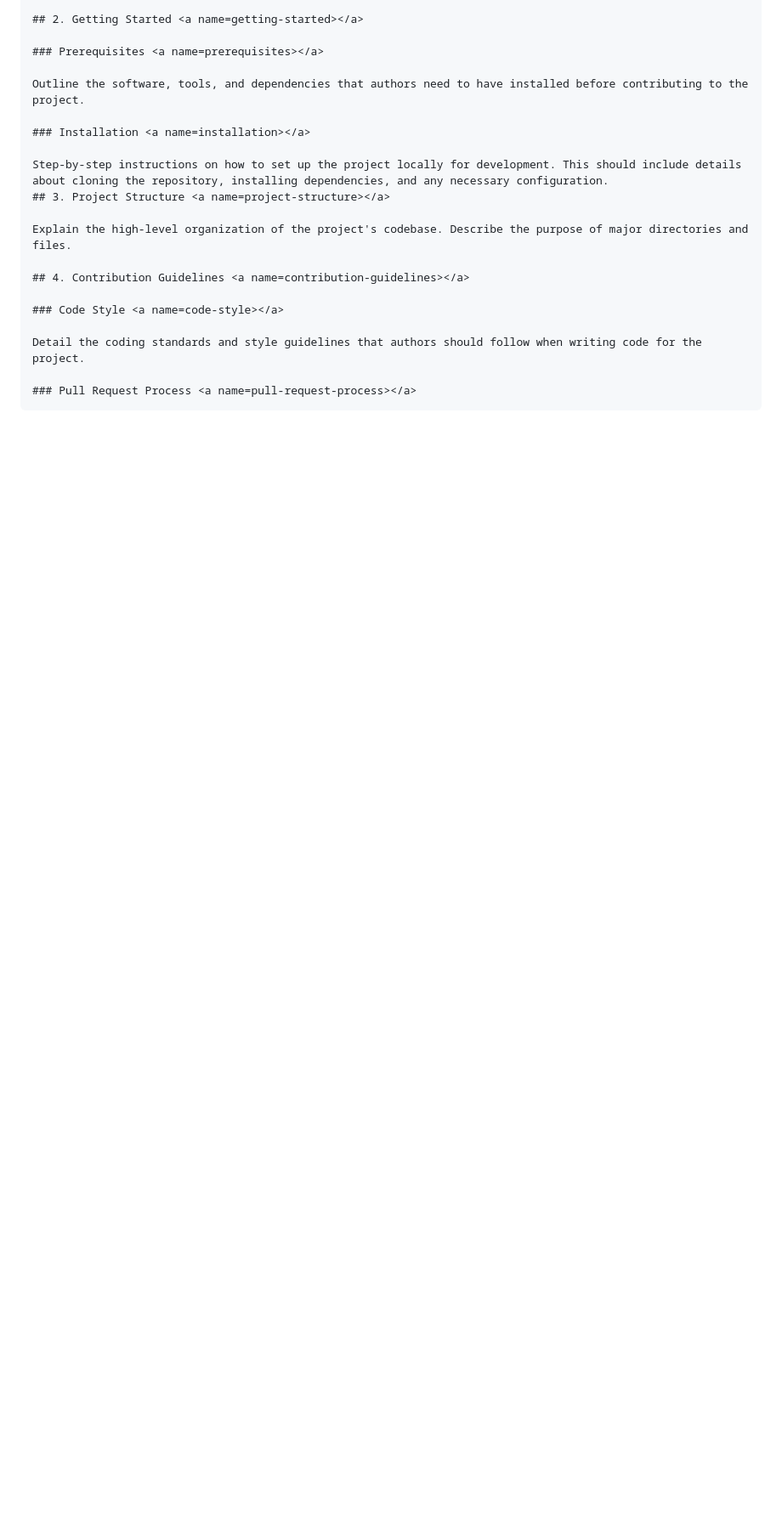
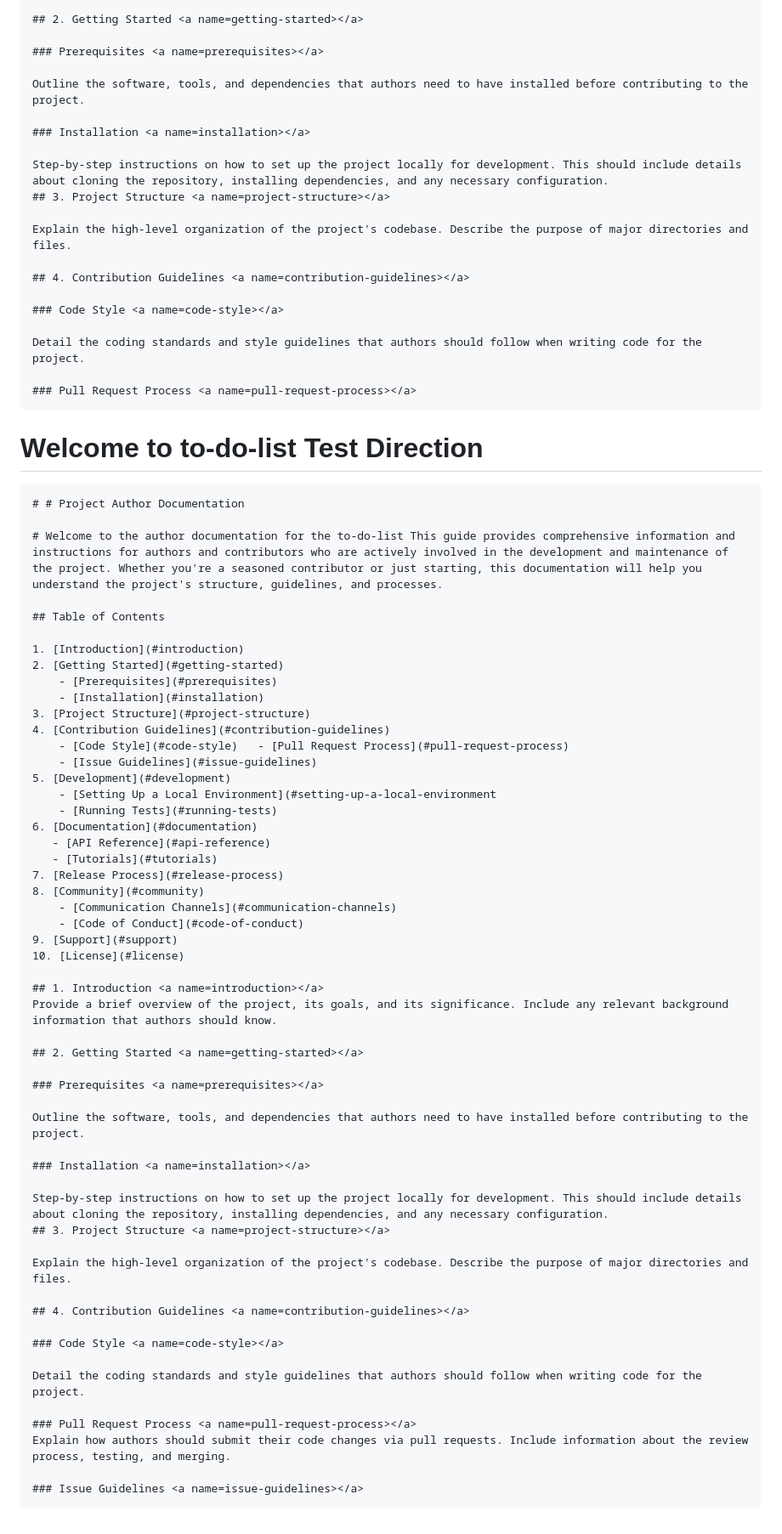
Before and after one commit to roniy68/to-do-list, a Markdown page: documentation/test.md, the part around the change. Shown: that part at 85% size. Rendered like a GitHub page; blank space fills up the shorter version.

Commit message:
🔥 Add index to documentation

```diff
--- a/documentation/test.md
+++ b/documentation/test.md
@@ -509,3 +509,61 @@
 	Detail the coding standards and style guidelines that authors should follow when writing code for the project.
 
 	### Pull Request Process <a name=pull-request-process></a>
+
+
+
+# Welcome to  to-do-list Test Direction
+
+	# # Project Author Documentation
+
+	# Welcome to the author documentation for the to-do-list This guide provides comprehensive information and instructions for authors and contributors who are actively involved in the development and maintenance of the project. Whether you're a seasoned contributor or just starting, this documentation will help you understand the project's structure, guidelines, and processes.
+
+	## Table of Contents
+
+	1. [Introduction](#introduction)
+	2. [Getting Started](#getting-started)
+   		- [Prerequisites](#prerequisites)
+   		- [Installation](#installation)
+	3. [Project Structure](#project-structure)
+	4. [Contribution Guidelines](#contribution-guidelines)
+   		- [Code Style](#code-style)   - [Pull Request Process](#pull-request-process)
+   		- [Issue Guidelines](#issue-guidelines)
+	5. [Development](#development)
+  		- [Setting Up a Local Environment](#setting-up-a-local-environment
+	    - [Running Tests](#running-tests)
+	6. [Documentation](#documentation)
+	   - [API Reference](#api-reference)
+       - [Tutorials](#tutorials)
+	7. [Release Process](#release-process)
+	8. [Community](#community)
+		- [Communication Channels](#communication-channels)
+   		- [Code of Conduct](#code-of-conduct)
+	9. [Support](#support)
+	10. [License](#license)
+
+	## 1. Introduction <a name=introduction></a>
+	Provide a brief overview of the project, its goals, and its significance. Include any relevant background information that authors should know.
+
+	## 2. Getting Started <a name=getting-started></a>
+
+	### Prerequisites <a name=prerequisites></a>
+
+	Outline the software, tools, and dependencies that authors need to have installed before contributing to the project.
+
+	### Installation <a name=installation></a>
+
+	Step-by-step instructions on how to set up the project locally for development. This should include details about cloning the repository, installing dependencies, and any necessary configuration.
+	## 3. Project Structure <a name=project-structure></a>
+
+	Explain the high-level organization of the project's codebase. Describe the purpose of major directories and files.
+
+	## 4. Contribution Guidelines <a name=contribution-guidelines></a>
+
+	### Code Style <a name=code-style></a>
+
+	Detail the coding standards and style guidelines that authors should follow when writing code for the project.
+
+	### Pull Request Process <a name=pull-request-process></a>
+	Explain how authors should submit their code changes via pull requests. Include information about the review process, testing, and merging.
+
+	### Issue Guidelines <a name=issue-guidelines></a>
```
